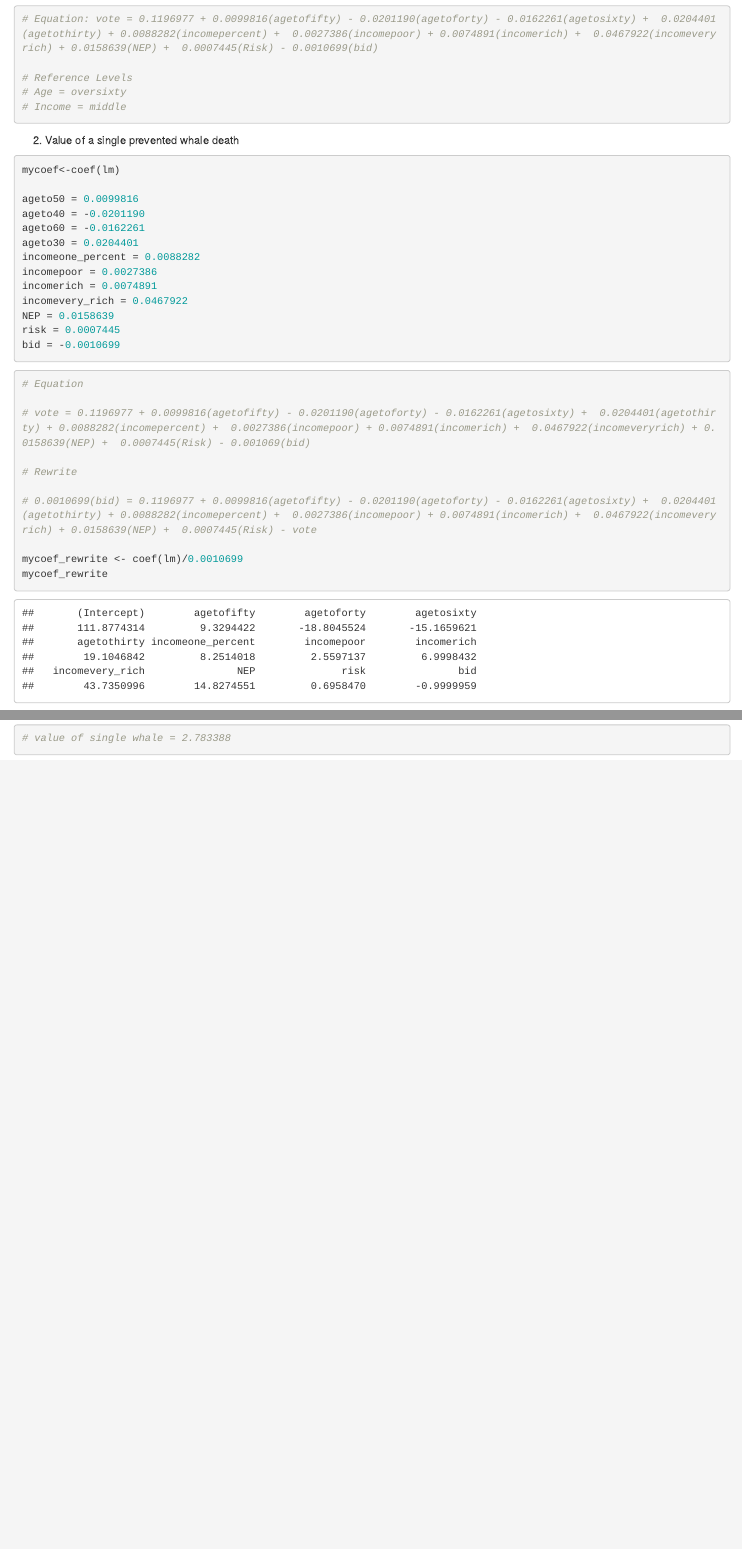
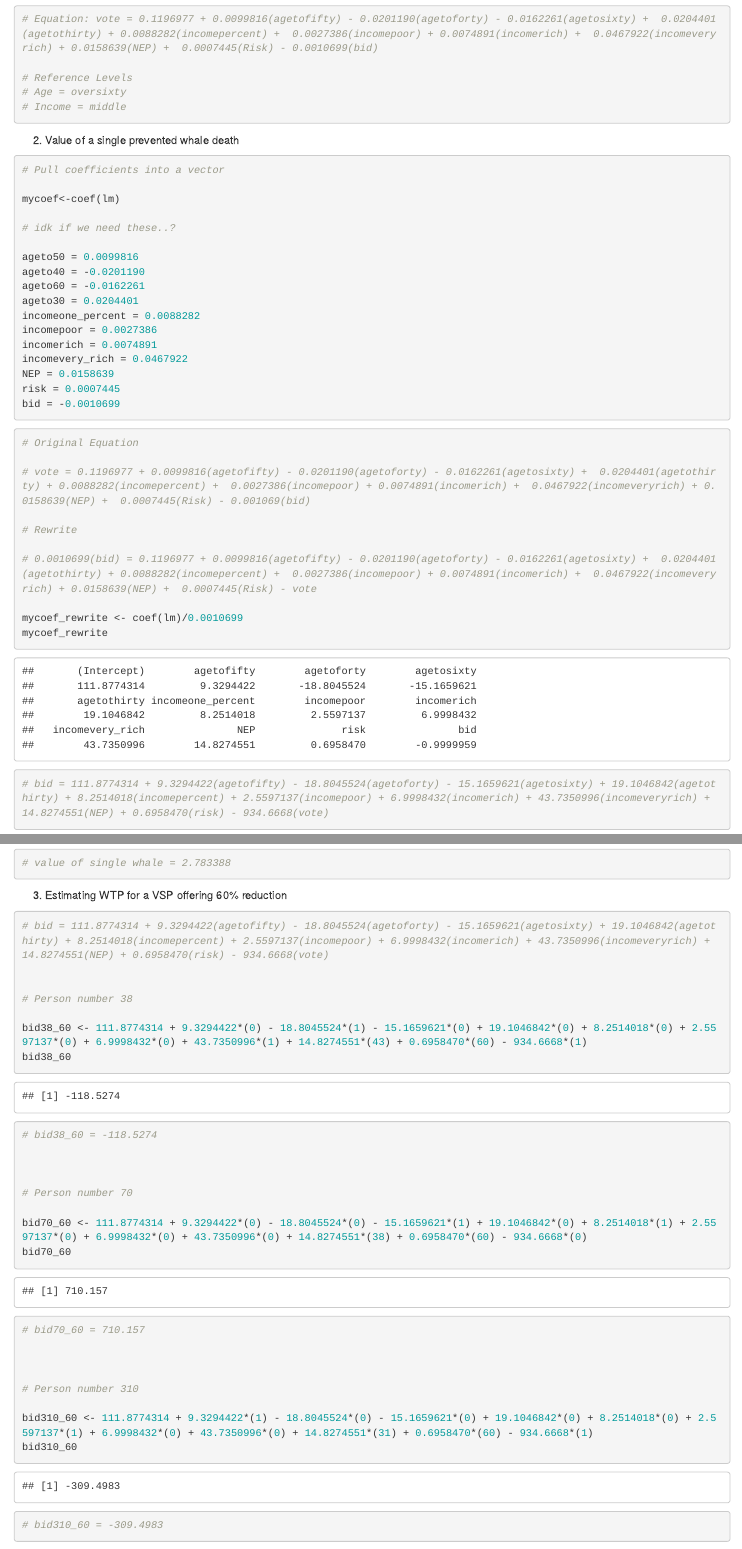
Before and after one commit to btyanna/econhw3, an R Markdown document (Econ HW 3.Rmd): the page in a window 1100 px wide, from 1240 px down, and a second part further down, joined at a grey line. Rendered offline with R 4.5, knitr and Pandoc, with nearby package versions; some code elsewhere in the file could not run offline.

Commit message:
Number 3, individuals WTP

````diff
--- a/Econ HW 3.Rmd
+++ b/Econ HW 3.Rmd
@@ -48,7 +48,12 @@ summary(lm)
 
 ```{r, assign coefficients}
 
+
+# Pull coefficients into a vector
+
 mycoef<-coef(lm)
+
+# idk if we need these..?
 
 ageto50 = 0.0099816
 ageto40 = -0.0201190
@@ -65,7 +70,7 @@ bid = -0.0010699
 ```
 ```{r, rewrite equation to solve for bid}
 
-# Equation
+# Original Equation
 
 # vote = 0.1196977 + 0.0099816(agetofifty) - 0.0201190(agetoforty) - 0.0162261(agetosixty) +  0.0204401(agetothirty) + 0.0088282(incomepercent) +  0.0027386(incomepoor) + 0.0074891(incomerich) +  0.0467922(incomeveryrich) + 0.0158639(NEP) +  0.0007445(Risk) - 0.001069(bid)
 
@@ -107,3 +112,37 @@ bid_24-bid_20
 # value of single whale = 2.783388
 
 ```
+
+3. Estimating WTP for a VSP offering 60% reduction
+
+```{r, willingness to pay for 3 random individuals}
+
+# bid = 111.8774314 + 9.3294422(agetofifty) - 18.8045524(agetoforty) - 15.1659621(agetosixty) + 19.1046842(agetothirty) + 8.2514018(incomepercent) + 2.5597137(incomepoor) + 6.9998432(incomerich) + 43.7350996(incomeveryrich) + 14.8274551(NEP) + 0.6958470(risk) - 934.6668(vote)
+
+
+# Person number 38
+
+bid38_60 <- 111.8774314 + 9.3294422*(0) - 18.8045524*(1) - 15.1659621*(0) + 19.1046842*(0) + 8.2514018*(0) + 2.5597137*(0) + 6.9998432*(0) + 43.7350996*(1) + 14.8274551*(43) + 0.6958470*(60) - 934.6668*(1)
+bid38_60
+
+# bid38_60 = -118.5274
+
+
+
+# Person number 70
+
+bid70_60 <- 111.8774314 + 9.3294422*(0) - 18.8045524*(0) - 15.1659621*(1) + 19.1046842*(0) + 8.2514018*(1) + 2.5597137*(0) + 6.9998432*(0) + 43.7350996*(0) + 14.8274551*(38) + 0.6958470*(60) - 934.6668*(0)
+bid70_60
+
+# bid70_60 = 710.157
+
+
+
+# Person number 310
+
+bid310_60 <- 111.8774314 + 9.3294422*(1) - 18.8045524*(0) - 15.1659621*(0) + 19.1046842*(0) + 8.2514018*(0) + 2.5597137*(1) + 6.9998432*(0) + 43.7350996*(0) + 14.8274551*(31) + 0.6958470*(60) - 934.6668*(1)
+bid310_60
+
+# bid310_60 = -309.4983
+
+```
````
